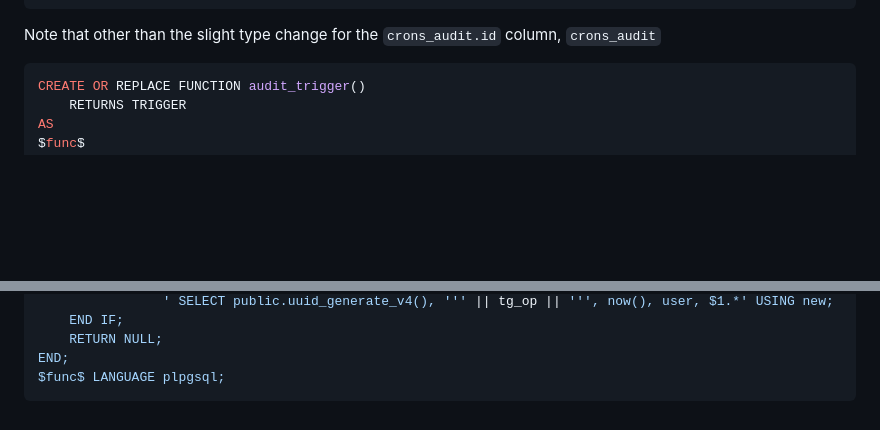
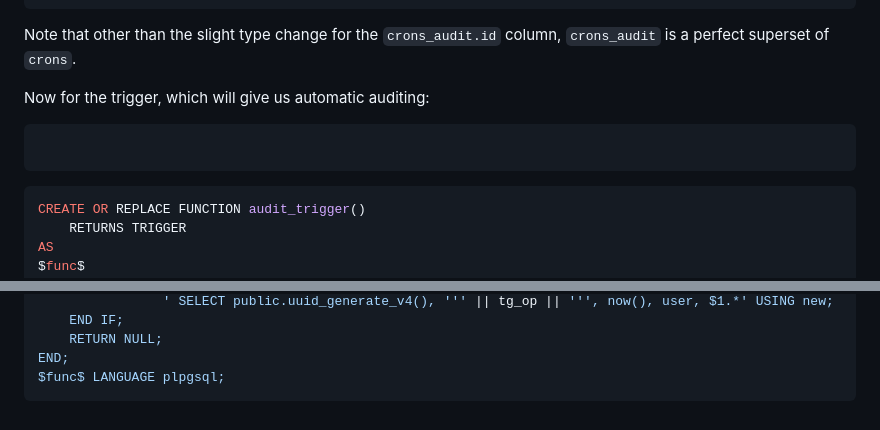
Before and after one commit to emmercm/www, a Markdown page: src/blog/_postgres-audit-triggers.md, 2 parts joined by grey strips. Rendered like a GitHub page; blank space fills up the shorter version.

Commit message:
src/blog/_postgres-audit-triggers.md updated from https://stackedit.io/

````diff
--- a/src/blog/_postgres-audit-triggers.md
+++ b/src/blog/_postgres-audit-triggers.md
@@ -70,7 +70,12 @@ CREATE TABLE IF NOT EXISTS crons_audit
 );
 ```
 
-Note that other than the slight type change for the `crons_audit.id` column, `crons_audit`
+Note that other than the slight type change for the `crons_audit.id` column, `crons_audit` is a perfect superset of `crons`.
+
+Now for the trigger, which will give us automatic auditing:
+
+```sql
+```
 
 ```sql
 CREATE OR REPLACE FUNCTION audit_trigger()
@@ -90,5 +95,5 @@ END;
 $func$ LANGUAGE plpgsql;
 ```
 <!--stackedit_data:
-eyJoaXN0b3J5IjpbMTA2Mjg3OTczMCwtNjMzNDUyOTE2XX0=
+eyJoaXN0b3J5IjpbLTExMzQ1MTkyMjUsLTYzMzQ1MjkxNl19
 -->
````
